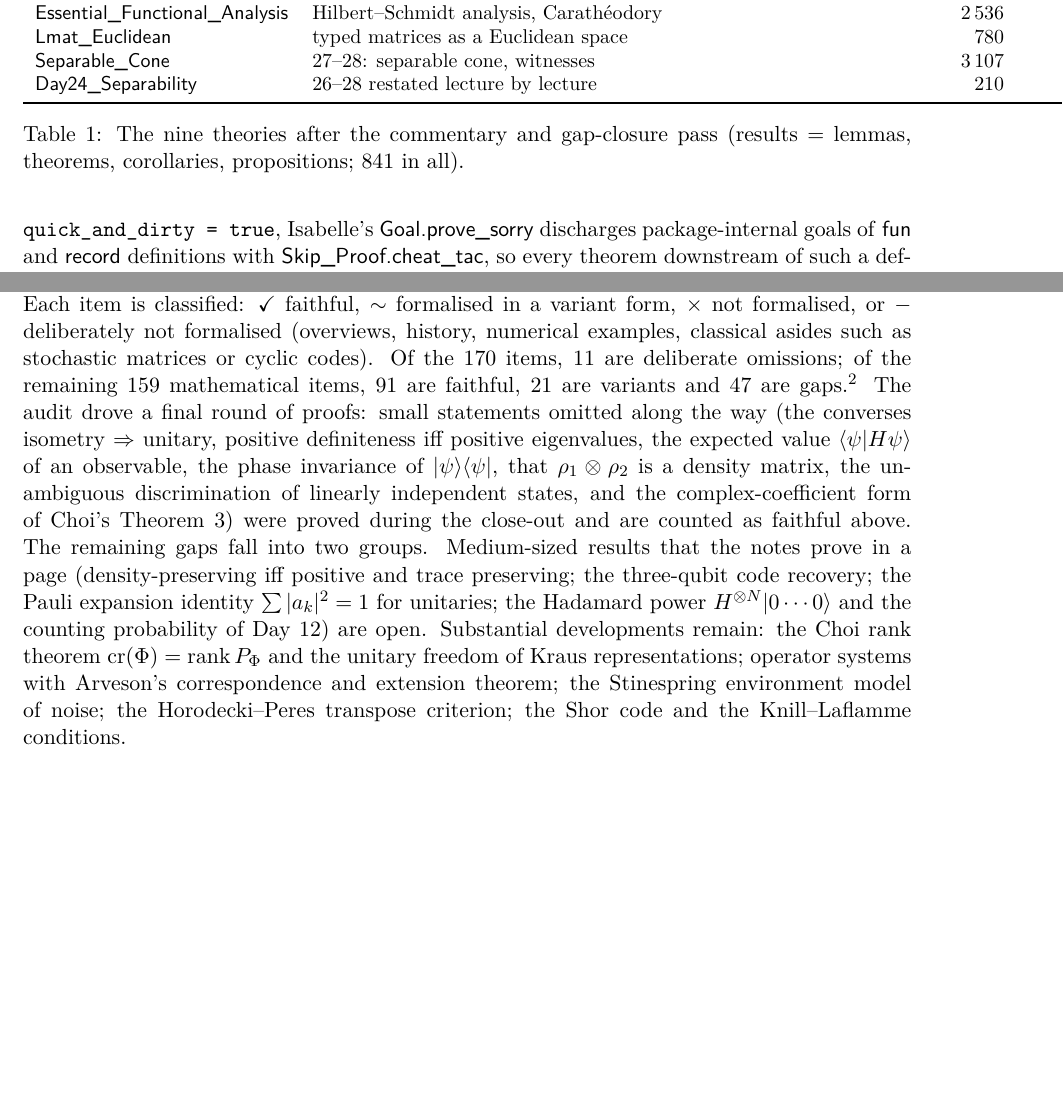
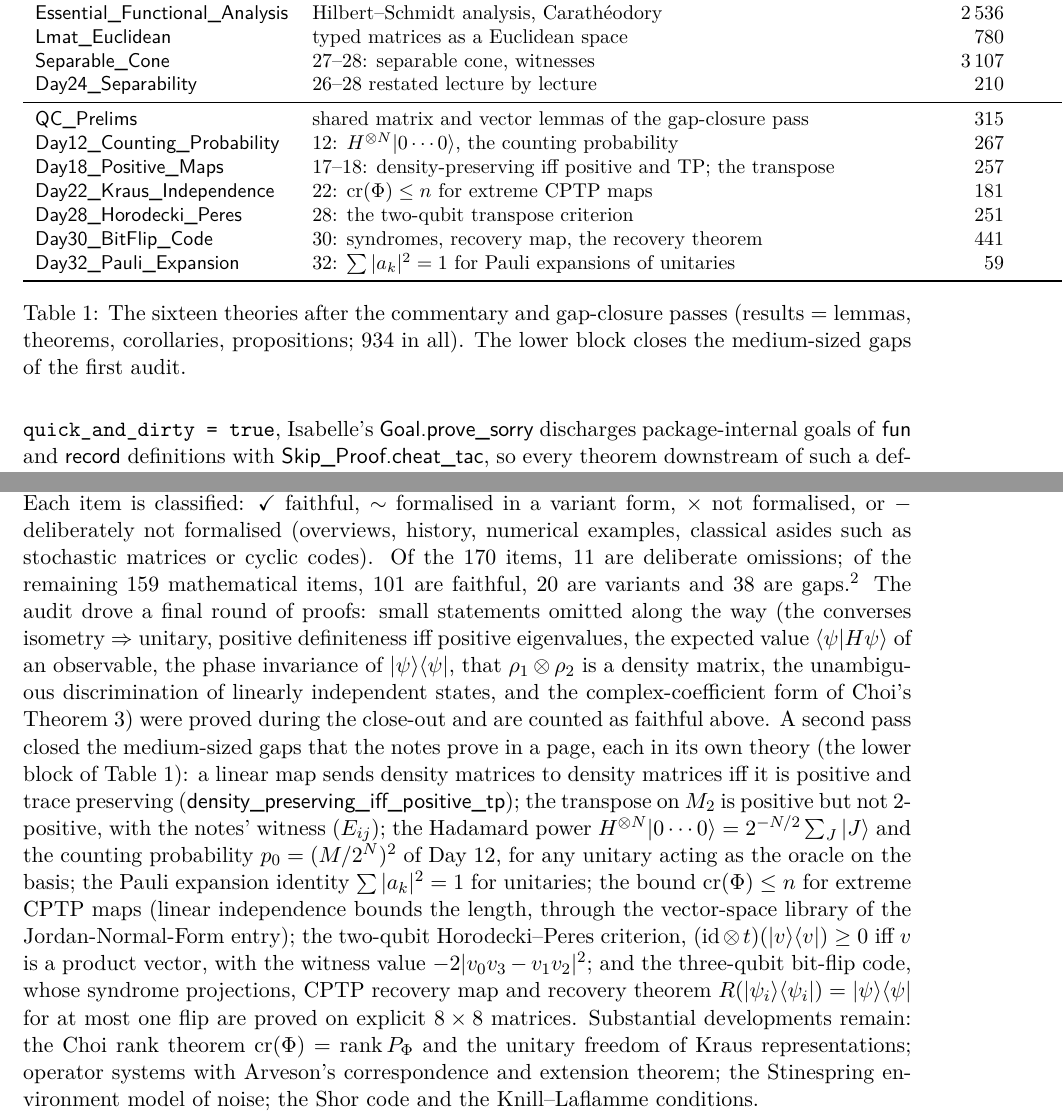
Before and after one commit to brydustin/Quantum_Computing, a LaTeX paper (paper/paper.tex): two parts of pages 3 and 5 of 8, joined at a grey line, cut so that both start at the same text, the shorter picture padded with empty space. Compiled offline with pdfLaTeX.

Commit message:
Close the medium-sized audit gaps: seven new theories, audit and paper updated
Verified (Vern_Paulsen_QC and Vern_Paulsen_QC_Notes build, quick_and_dirty = false):
- Day12_Counting_Probability: hadamard_uniform_N (H^{⊗N}|0…0⟩ = 2^{-N/2} Σ_J |J⟩) and
  counting_probability (p₀ = (M/2^N)²) — D12-1, D12-4
- Day18_Positive_Maps: density_preserving_iff_positive_tp (D17-4/D18-2);
  transpose positive but not 2-positive, with the notes' witness (D18-4)
- Day22_Kraus_Independence: cr(Φ) ≤ n for extreme CPTP maps via JNF li_le_dim (D22-6)
- Day28_Horodecki_Peres: psd partial transpose of |v⟩⟨v| iff v is a product vector (D28-5)
- Day30_BitFlip_Code: syndrome projections, Σ P_i = I, recovery map CPTP,
  bit_flip_code_recovery for ≤ 1 flip (D30-3, D30-4)
- Day32_Pauli_Expansion: pauli_expansion_unitary (D32-7)
- QC_Prelims: shared trace, vector-sum, rank-one and foldr lemmas

NOTES_AUDIT.md rows and priority list updated (✓101 ~20 ✗38 –11 of 170); the
Day 12/18/30 remarks in Quantum_Computing11 now cite the new theories; paper table,
counts and gap paragraph revised.

Co-Authored-By: Claude Fable 5.1 <noreply@anthropic.com>

```diff
--- a/paper/paper.tex
+++ b/paper/paper.tex
@@ -160,9 +160,17 @@ Theory & Lectures & lines & results\\
 \isa{Lmat\_Euclidean} & typed matrices as a Euclidean space & 780 & 24\\
 \isa{Separable\_Cone} & 27--28: separable cone, witnesses & 3\,107 & 63\\
 \isa{Day24\_Separability} & 26--28 restated lecture by lecture & 210 & 16\\
+\midrule
+\isa{QC\_Prelims} & shared matrix and vector lemmas of the gap-closure pass & 315 & 25\\
+\isa{Day12\_Counting\_Probability} & 12: $H^{\otimes N}\ket{0\cdots0}$, the counting probability & 267 & 15\\
+\isa{Day18\_Positive\_Maps} & 17--18: density-preserving iff positive and TP; the transpose & 257 & 6\\
+\isa{Day22\_Kraus\_Independence} & 22: $\crk(\Phi)\le n$ for extreme CPTP maps & 181 & 9\\
+\isa{Day28\_Horodecki\_Peres} & 28: the two-qubit transpose criterion & 251 & 5\\
+\isa{Day30\_BitFlip\_Code} & 30: syndromes, recovery map, the recovery theorem & 441 & 31\\
+\isa{Day32\_Pauli\_Expansion} & 32: $\sum|a_k|^2=1$ for Pauli expansions of unitaries & 59 & 2\\
 \bottomrule
 \end{tabular}
-\caption{The nine theories after the commentary and gap-closure pass (results = lemmas, theorems, corollaries, propositions; 841 in all).}
+\caption{The sixteen theories after the commentary and gap-closure passes (results = lemmas, theorems, corollaries, propositions; 934 in all).  The lower block closes the medium-sized gaps of the first audit.}
 \label{tab:theories}
 \end{table}
 
@@ -264,22 +272,32 @@ its formal counterpart.  Each item is classified: $\checkmark$ faithful, $\sim$
 in a variant form, $\times$ not formalised, or $-$ deliberately not formalised
 (overviews, history, numerical examples, classical asides such as stochastic matrices
 or cyclic codes).  Of the 170 items, 11 are deliberate omissions; of the remaining 159
-mathematical items, 91 are faithful, 21 are variants and 47 are gaps.\footnote{Counts as
-of the close-out of October 2026; the audit file is the authoritative record.}  The audit
+mathematical items, 101 are faithful, 20 are variants and 38 are gaps.\footnote{Counts as
+of the second close-out of October 2026; the audit file is the authoritative record.}  The audit
 drove a final round of proofs: small statements omitted along the way (the converses
 isometry~$\Rightarrow$~unitary, positive definiteness iff positive eigenvalues, the
 expected value $\braket{\psi}{H\psi}$ of an observable, the phase invariance of
 $\ketbra\psi\psi$, that $\rho_1\otimes\rho_2$ is a density matrix, the unambiguous
 discrimination of linearly independent states, and the complex-coefficient form of
 Choi's Theorem~3) were proved during the close-out and are counted as faithful above.
-The remaining gaps fall into two groups.  Medium-sized results that the notes prove in a page (density-preserving iff positive and
-trace preserving; the three-qubit code recovery; the Pauli expansion identity
-$\sum|a_k|^2=1$ for unitaries; the Hadamard power $H^{\otimes N}\ket{0\cdots0}$ and the
-counting probability of Day~12) are open.  Substantial developments remain: the Choi
-rank theorem $\crk(\Phi)=\rank P_\Phi$ and the unitary freedom of Kraus representations;
-operator systems with Arveson's correspondence and extension theorem; the Stinespring
-environment model of noise; the Horodecki--Peres transpose criterion; the Shor code and
-the Knill--Laflamme conditions.
+A second pass closed the medium-sized gaps that the notes prove in a page, each in its
+own theory (the lower block of Table~\ref{tab:theories}): a linear map sends density
+matrices to density matrices iff it is positive and trace preserving
+(\isa{density\_preserving\_iff\_positive\_tp}); the transpose on $M_2$ is positive but not
+$2$-positive, with the notes' witness $(E_{ij})$; the Hadamard power
+$H^{\otimes N}\ket{0\cdots0}=2^{-N/2}\sum_J\ket J$ and the counting probability
+$p_0=(M/2^N)^2$ of Day~12, for any unitary acting as the oracle on the basis; the Pauli
+expansion identity $\sum|a_k|^2=1$ for unitaries; the bound $\crk(\Phi)\le n$ for extreme
+CPTP maps (linear independence bounds the length, through the vector-space library of
+the Jordan-Normal-Form entry); the two-qubit Horodecki--Peres criterion, $(\mathrm{id}\otimes
+t)(\ketbra vv)\ge0$ iff $v$ is a product vector, with the witness value
+$-2|v_0v_3-v_1v_2|^2$; and the three-qubit bit-flip code, whose syndrome projections,
+CPTP recovery map and recovery theorem $R(\ketbra{\psi_i}{\psi_i})=\ketbra\psi\psi$ for at
+most one flip are proved on explicit $8\times8$ matrices.  Substantial developments
+remain: the Choi rank theorem $\crk(\Phi)=\rank P_\Phi$ and the unitary freedom of Kraus
+representations; operator systems with Arveson's correspondence and extension theorem;
+the Stinespring environment model of noise; the Shor code and the Knill--Laflamme
+conditions.
 
 Beyond the omissions, the audit documents where the formalisation strengthens the
 notes (strict witnesses for density matrices; Cholesky with the missing hypothesis;
```
Also changed, not shown: NOTES_AUDIT.md (+20 -17 lines), paper/paper.pdf, paper/paper.tex (2 more changed lines), 10 other files.
